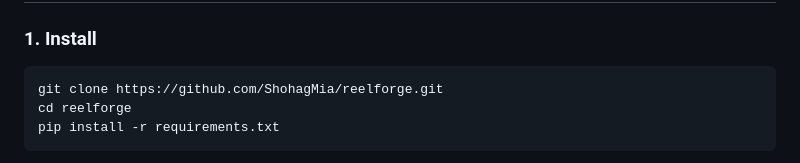
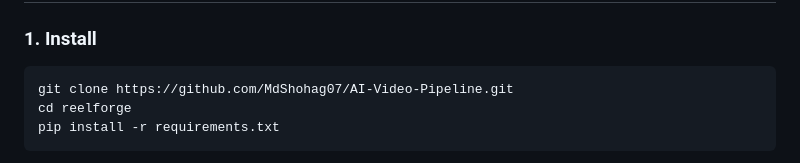
Before and after one commit to MdShohag07/AI-Video-Pipeline, a Markdown page: README.md, the part around one of its changes. Rendered like a GitHub page.

````diff
--- a/README.md
+++ b/README.md
@@ -53,7 +53,7 @@ The pipeline runs in five stages, each handled by its own module so they're easy
 ### 1. Install
 
 ```bash
-git clone https://github.com/ShohagMia/reelforge.git
+git clone https://github.com/MdShohag07/AI-Video-Pipeline.git
 cd reelforge
 pip install -r requirements.txt
 ```
````
Also changed, not shown: other parts of README.md (+1 -1 lines).
